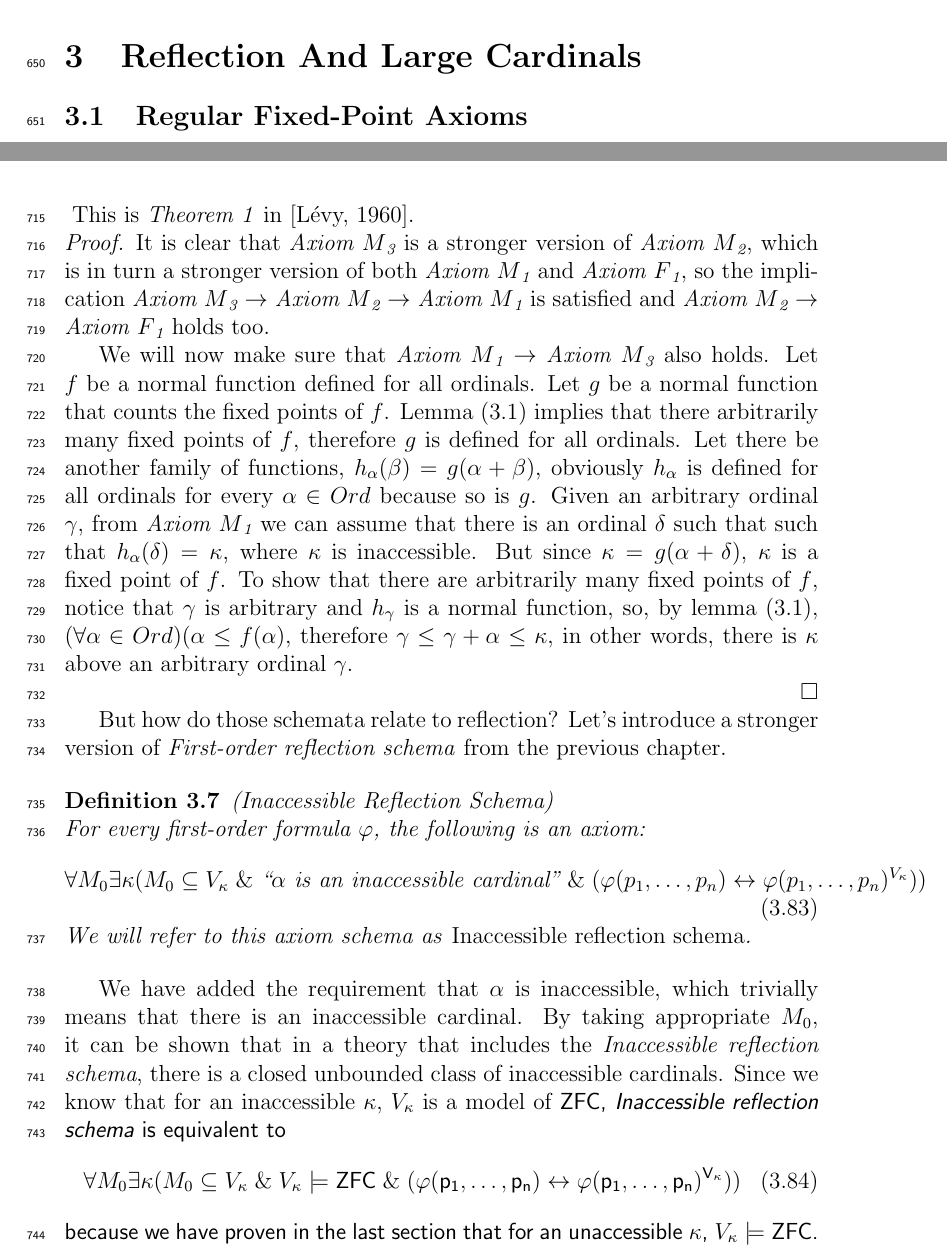
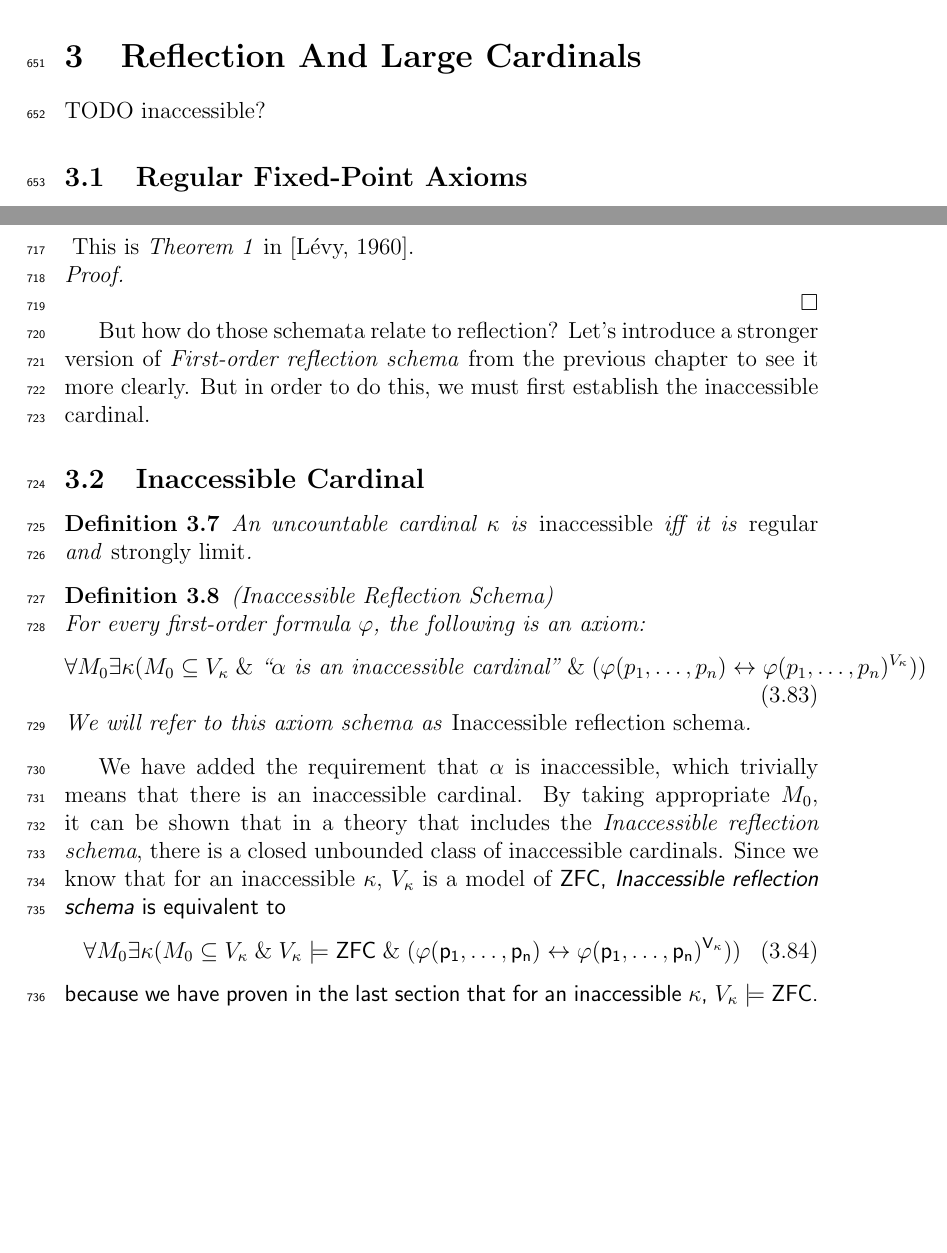
Before and after one commit to mikulas-mrva/bc-thesis, a LaTeX paper (bakalarka.tex, which reads 03_large_cardinals.tex): two parts of pages 27 and 29 of 31 before the commit and two parts of pages 27 and 29 of 32 after it, joined at a grey line, cut so that both start at the same text, the shorter picture padded with empty space. Compiled offline with pdfLaTeX.

Commit message:
kus ekvivalence mezi Inaccessible Refl a Drakovym F

```diff
--- a/03_large_cardinals.tex
+++ b/03_large_cardinals.tex
@@ -24,6 +24,8 @@ In order to reach an inaccessible cardinal of size $\kappa$, one has to pass at
 
 
 \end{comment} % ======================================================================== //
+
+TODO inaccessible?
 
 \subsection{Regular Fixed-Point Axioms}\label{sec:regular_fixed_points}
 Lévy's article mentions various schemata that are not instances of reflection per se, but deal with fixed points of normal ordinal functions. We will introduce them and show that they are equivalent to \emph{First-Order Reflection}\footnote{For definition, see (\ref{def:first_order_reflection}).}.
@@ -121,16 +123,26 @@ Similar axiom is proposed in \cite{DrakeBook}.
 \
 This is \emph{Theorem 1} in \cite{Levy60a}.\\
 \begin{proof} % TODO check!
-It is clear that \emph{Axiom $M$\textsubscript{3}} is a stronger version of \emph{Axiom $M$\textsubscript{2}}, which is in turn a stronger version of both \emph{Axiom $M$\textsubscript{1}} and \emph{Axiom $F$\textsubscript{1}}, so the implication \emph{Axiom $M$\textsubscript{3}} $\then$ \emph{Axiom $M$\textsubscript{2}} $\then$ \emph{Axiom $M$\textsubscript{1}} is satisfied and \emph{Axiom $M$\textsubscript{2}} $\then$ \emph{Axiom $F$\textsubscript{1}} holds too.
+% It is clear that \emph{Axiom $M$\textsubscript{3}} is a stronger version of \emph{Axiom $M$\textsubscript{2}}, which is in turn a stronger version of both \emph{Axiom $M$\textsubscript{1}} and \emph{Axiom $F$\textsubscript{1}}, so the implication \emph{Axiom $M$\textsubscript{3}} $\then$ \emph{Axiom $M$\textsubscript{2}} $\then$ \emph{Axiom $M$\textsubscript{1}} is satisfied and \emph{Axiom $M$\textsubscript{2}} $\then$ \emph{Axiom $F$\textsubscript{1}} holds too.
 
-We will now make sure that  \emph{Axiom $M$\textsubscript{1}} $\then$  \emph{Axiom $M$\textsubscript{3}} also holds.
-Let $f$ be a normal function defined for all ordinals. % such that there is $\varphi$, $f(x) = y \iff \varphi$ that satisfies \emph{Axiom $M$\textsubscript{1}}.
-Let $g$ be a normal function that counts the fixed points of $f$. Lemma (\ref{lemma:normal_fixed_point}) implies that there arbitrarily many fixed points of $f$, therefore $g$ is defined for all ordinals. Let there be another family of functions, $h_\alpha(\beta) = g(\alpha+\beta)$, obviously $h_\alpha$ is defined for all ordinals for every $\alpha \in Ord$ because so is $g$. Given an arbitrary ordinal $\gamma$, from \emph{Axiom $M$\textsubscript{1}} we can assume that there is an ordinal $\delta$ such that such that $h_\alpha(\delta) = \kappa$, where $\kappa$ is inaccessible.
-But since $\kappa = g(\alpha+\delta)$, $\kappa$ is a fixed point of $f$. To show that there are arbitrarily many fixed points of $f$, notice that $\gamma$ is arbitrary and $h_\gamma$ is a normal function, so, by lemma (\ref{lemma:normal_fixed_point}), $(\forall \alpha \in Ord)(\alpha \leq f(\alpha)$, therefore $\gamma \leq \gamma + \alpha \leq \kappa$, in other words, there is $\kappa$ above an arbitrary ordinal $\gamma$.
-
+% We will now make sure that  \emph{Axiom $M$\textsubscript{1}} $\then$  \emph{Axiom $M$\textsubscript{3}} also holds.
+%Let $f$ be a normal function defined for all ordinals. % such that there is $\varphi$, $f(x) = y \iff \varphi$ that satisfies \emph{Axiom $M$\textsubscript{1}}.
+% Let $g$ be a normal function that counts the fixed points of $f$. Lemma (\ref{lemma:normal_fixed_point}) implies that there arbitrarily many fixed points of $f$, therefore $g$ is defined for all ordinals. Let there be another family of functions, $h_\alpha(\beta) = g(\alpha+\beta)$, obviously $h_\alpha$ is defined for all ordinals for every $\alpha \in Ord$ because so is $g$. Given an arbitrary ordinal $\gamma$, from \emph{Axiom $M$\textsubscript{1}} we can assume that there is an ordinal $\delta$ such that such that $h_\alpha(\delta) = \kappa$, where $\kappa$ is inaccessible.
+%But since $\kappa = g(\alpha+\delta)$, $\kappa$ is a fixed point of $f$. To show that there are arbitrarily many fixed points of $f$, notice that $\gamma$ is arbitrary and $h_\gamma$ is a normal function, so, by lemma (\ref{lemma:normal_fixed_point}), $(\forall \alpha \in Ord)(\alpha \leq f(\alpha)$, therefore $\gamma \leq \gamma + \alpha \leq \kappa)$, in other words, there is $\kappa$ above an arbitrary ordinal $\gamma$.
 \end{proof}
 
-But how do those schemata relate to reflection? Let's introduce a stronger version of \emph{First-order reflection schema} from the previous chapter.
+But how do those schemata relate to reflection?
+Let's introduce a stronger version of \emph{First-order reflection schema} from the previous chapter to see it more clearly. % TODO ref na minuly refl schema
+But in order to do this, we must first establish the inaccessible cardinal.
+
+
+% TODO nevime co je inaccessible!
+% zacit kapitolu tady?
+\subsection{Inaccessible Cardinal}\label{sec:inaccessible}
+\begin{definition}
+An uncountable cardinal $\kappa$ is \emph{inaccessible} iff it is \emph{regular} and \emph{strongly limit}.
+\end{definition}
+
 
 \begin{definition}{(Inaccessible Reflection Schema)}\label{def:inaccessible_reflection}\\ % Jednu
 For every first-order formula $\varphi$, the following is an axiom:
@@ -144,4 +156,4 @@ We have added the requirement that $\alpha$ is inaccessible, which trivially mea
 \beq
 \forall M_0 \exists \kappa (M_0 \subseteq V_\kappa \et V_\kappa \models \sf{ZFC} \et (\varphi(p_1, \ldots, p_n) \iff \varphi(p_1, \ldots, p_n)^{V_\kappa}))
 \eeq
-because we have proven in the last section that for an unaccessible $\kappa$, $V_\kappa \models \sf{ZFC}$. % TODO ref
+because we have proven in the last section that for an inaccessible $\kappa$, $V_\kappa \models \sf{ZFC}$. % TODO ref
```
Also changed, not shown: bakalarka.tex (+1 -0 lines), 03_large_cardinals.tex (23 more changed lines).
